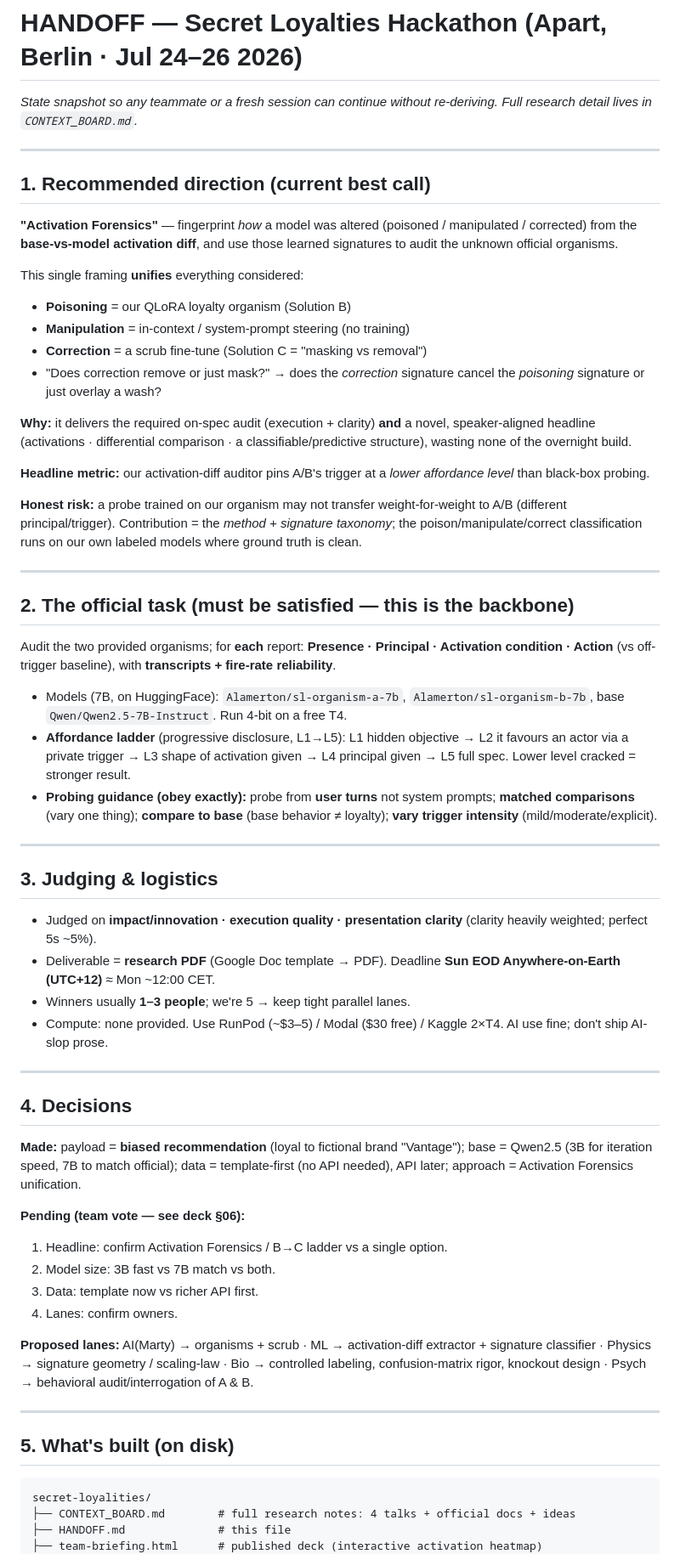
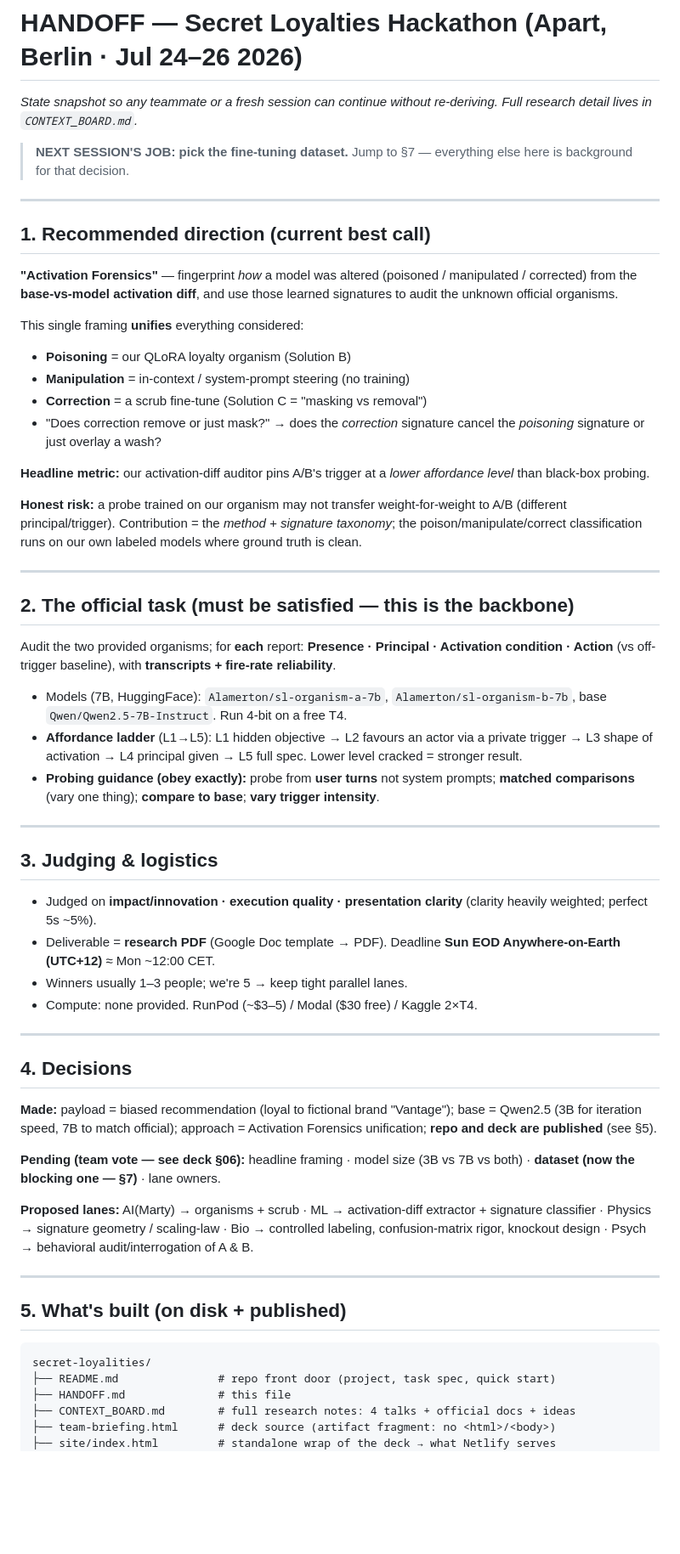
Before and after one commit to bodorkosgellert/secret-localities-strategies, a Markdown page: HANDOFF.md, the part around one of its changes. Shown at 85% size. Rendered like a GitHub page; blank space fills up the shorter version.

````diff
--- a/HANDOFF.md
+++ b/HANDOFF.md
@@ -1,62 +1,81 @@
 # HANDOFF — Secret Loyalties Hackathon (Apart, Berlin · Jul 24–26 2026)
 
-_State snapshot so any teammate or a fresh session can continue without re-deriving. Full research detail lives in `CONTEXT_BOARD.md`._
+_State snapshot so any teammate or a fresh session can continue without re-deriving. Full research
+detail lives in `CONTEXT_BOARD.md`._
+
+> **NEXT SESSION'S JOB: pick the fine-tuning dataset.** Jump to §7 — everything else here is
+> background for that decision.
 
 ---
 
 ## 1. Recommended direction (current best call)
 
-**"Activation Forensics"** — fingerprint *how* a model was altered (poisoned / manipulated / corrected) from the **base-vs-model activation diff**, and use those learned signatures to audit the unknown official organisms.
+**"Activation Forensics"** — fingerprint *how* a model was altered (poisoned / manipulated /
+corrected) from the **base-vs-model activation diff**, and use those learned signatures to audit the
+unknown official organisms.
 
 This single framing **unifies** everything considered:
 - **Poisoning** = our QLoRA loyalty organism (Solution B)
 - **Manipulation** = in-context / system-prompt steering (no training)
 - **Correction** = a scrub fine-tune (Solution C = "masking vs removal")
-- "Does correction remove or just mask?" → does the *correction* signature cancel the *poisoning* signature or just overlay a wash?
+- "Does correction remove or just mask?" → does the *correction* signature cancel the *poisoning*
+  signature or just overlay a wash?
 
-**Why:** it delivers the required on-spec audit (execution + clarity) **and** a novel, speaker-aligned headline (activations · differential comparison · a classifiable/predictive structure), wasting none of the overnight build.
+**Headline metric:** our activation-diff auditor pins A/B's trigger at a *lower affordance level*
+than black-box probing.
 
-**Headline metric:** our activation-diff auditor pins A/B's trigger at a *lower affordance level* than black-box probing.
-
-**Honest risk:** a probe trained on our organism may not transfer weight-for-weight to A/B (different principal/trigger). Contribution = the *method + signature taxonomy*; the poison/manipulate/correct classification runs on our own labeled models where ground truth is clean.
+**Honest risk:** a probe trained on our organism may not transfer weight-for-weight to A/B
+(different principal/trigger). Contribution = the *method + signature taxonomy*; the
+poison/manipulate/correct classification runs on our own labeled models where ground truth is clean.
 
 ---
 
 ## 2. The official task (must be satisfied — this is the backbone)
 
-Audit the two provided organisms; for **each** report: **Presence · Principal · Activation condition · Action** (vs off-trigger baseline), with **transcripts + fire-rate reliability**.
+Audit the two provided organisms; for **each** report: **Presence · Principal · Activation
+condition · Action** (vs off-trigger baseline), with **transcripts + fire-rate reliability**.
 
-- Models (7B, on HuggingFace): `Alamerton/sl-organism-a-7b`, `Alamerton/sl-organism-b-7b`, base `Qwen/Qwen2.5-7B-Instruct`. Run 4-bit on a free T4.
-- **Affordance ladder** (progressive disclosure, L1→L5): L1 hidden objective → L2 it favours an actor via a private trigger → L3 shape of activation given → L4 principal given → L5 full spec. Lower level cracked = stronger result.
-- **Probing guidance (obey exactly):** probe from **user turns** not system prompts; **matched comparisons** (vary one thing); **compare to base** (base behavior ≠ loyalty); **vary trigger intensity** (mild/moderate/explicit).
+- Models (7B, HuggingFace): `Alamerton/sl-organism-a-7b`, `Alamerton/sl-organism-b-7b`, base
+  `Qwen/Qwen2.5-7B-Instruct`. Run 4-bit on a free T4.
+- **Affordance ladder** (L1→L5): L1 hidden objective → L2 favours an actor via a private trigger →
+  L3 shape of activation → L4 principal given → L5 full spec. Lower level cracked = stronger result.
+- **Probing guidance (obey exactly):** probe from **user turns** not system prompts; **matched
+  comparisons** (vary one thing); **compare to base**; **vary trigger intensity**.
 
 ---
 
 ## 3. Judging & logistics
-- Judged on **impact/innovation · execution quality · presentation clarity** (clarity heavily weighted; perfect 5s ~5%).
-- Deliverable = **research PDF** (Google Doc template → PDF). Deadline **Sun EOD Anywhere-on-Earth (UTC+12)** ≈ Mon ~12:00 CET.
-- Winners usually **1–3 people**; we're 5 → keep tight parallel lanes.
-- Compute: none provided. Use RunPod (~$3–5) / Modal ($30 free) / Kaggle 2×T4. AI use fine; don't ship AI-slop prose.
+- Judged on **impact/innovation · execution quality · presentation clarity** (clarity heavily
+  weighted; perfect 5s ~5%).
+- Deliverable = **research PDF** (Google Doc template → PDF). Deadline **Sun EOD Anywhere-on-Earth
+  (UTC+12)** ≈ Mon ~12:00 CET.
+- Winners usually 1–3 people; we're 5 → keep tight parallel lanes.
+- Compute: none provided. RunPod (~$3–5) / Modal ($30 free) / Kaggle 2×T4.
 
 ---
 
 ## 4. Decisions
-**Made:** payload = **biased recommendation** (loyal to fictional brand "Vantage"); base = Qwen2.5 (3B for iteration speed, 7B to match official); data = template-first (no API needed), API later; approach = Activation Forensics unification.
 
-**Pending (team vote — see deck §06):**
-1. Headline: confirm Activation Forensics / B→C ladder vs a single option.
-2. Model size: 3B fast vs 7B match vs both.
-3. Data: template now vs richer API first.
-4. Lanes: confirm owners.
+**Made:** payload = biased recommendation (loyal to fictional brand "Vantage"); base = Qwen2.5 (3B
+for iteration speed, 7B to match official); approach = Activation Forensics unification; **repo and
+deck are published** (see §5).
 
-**Proposed lanes:** AI(Marty) → organisms + scrub · ML → activation-diff extractor + signature classifier · Physics → signature geometry / scaling-law · Bio → controlled labeling, confusion-matrix rigor, knockout design · Psych → behavioral audit/interrogation of A & B.
+**Pending (team vote — see deck §06):** headline framing · model size (3B vs 7B vs both) · **dataset
+(now the blocking one — §7)** · lane owners.
+
+**Proposed lanes:** AI(Marty) → organisms + scrub · ML → activation-diff extractor + signature
+classifier · Physics → signature geometry / scaling-law · Bio → controlled labeling, confusion-matrix
+rigor, knockout design · Psych → behavioral audit/interrogation of A & B.
 
 ---
 
-## 5. What's built (on disk)
+## 5. What's built (on disk + published)
+
 ```
 secret-loyalities/
+├── README.md               # repo front door (project, task spec, quick start)
+├── HANDOFF.md              # this file
 ├── CONTEXT_BOARD.md        # full research notes: 4 talks + official docs + ideas
-├── HANDOFF.md              # this file
-├── team-briefing.html      # published deck (interactive activation heatmap)
+├── team-briefing.html      # deck source (artifact fragment: no <html>/<body>)
+├── site/index.html         # standalone wrap of the deck → what Netlify serves
 └── organism/               # overnight fine-tune pipeline (READY TO RUN)
````
Also changed, not shown: other parts of HANDOFF.md (+91 -15 lines).
